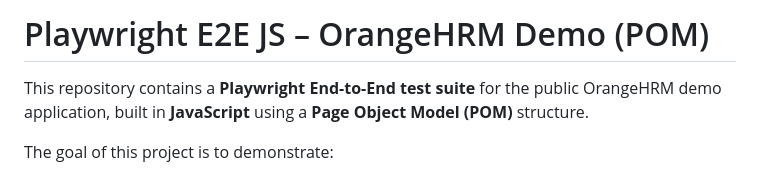
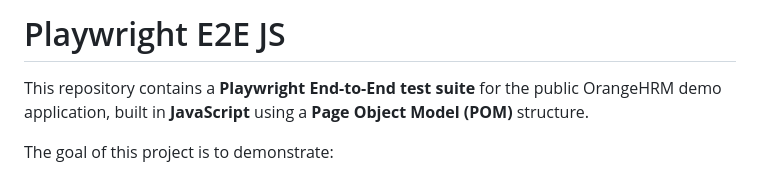
Before and after one commit to celikyucel/playwright-e2e-js, a Markdown page: README.md, the part around the change. GitHub-like rendering.

Commit message:
Simplify README title
Removed specific project title from README.

```diff
--- a/README.md
+++ b/README.md
@@ -1,4 +1,4 @@
-# Playwright E2E JS – OrangeHRM Demo (POM)
+# Playwright E2E JS
 
 This repository contains a **Playwright End-to-End test suite** for the public OrangeHRM demo application, built in **JavaScript** using a **Page Object Model (POM)** structure.
 
```
